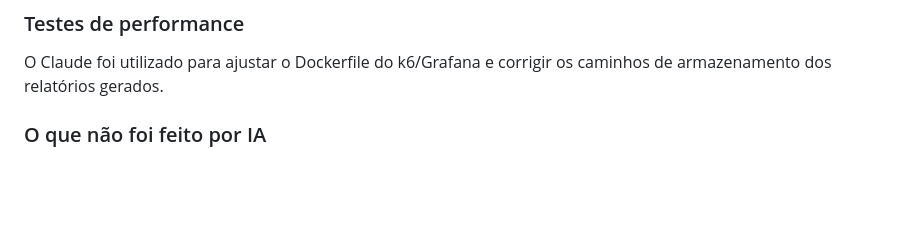
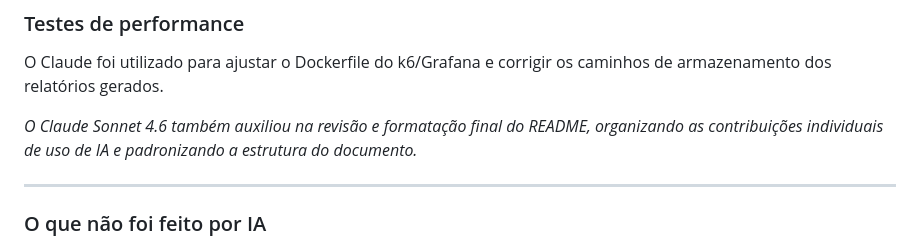
Before and after one commit to S07-proj-pipeline/taylor-swift-api-testing, a Markdown page: README.md, the part around the change. GitHub-like rendering; blank space fills up the shorter version.

```diff
--- a/README.md
+++ b/README.md
@@ -165,6 +165,12 @@ A IA também foi utilizada para dúvidas pontuais de sintaxe Python e resoluçã
 O Claude foi utilizado para ajustar o Dockerfile do k6/Grafana e corrigir os caminhos
 de armazenamento dos relatórios gerados.
 
+
+*O Claude Sonnet 4.6 também auxiliou na revisão e formatação final do README,
+organizando as contribuições individuais de uso de IA e padronizando a estrutura do documento.*
+
+---
+
 ### O que não foi feito por IA
 - A coleção de testes do Postman foi construída manualmente, requisição por requisição
 - A estrutura de organização do Docker Compose (escolha dos containers e comunicação entre eles) foi definida pelo grupo
```
